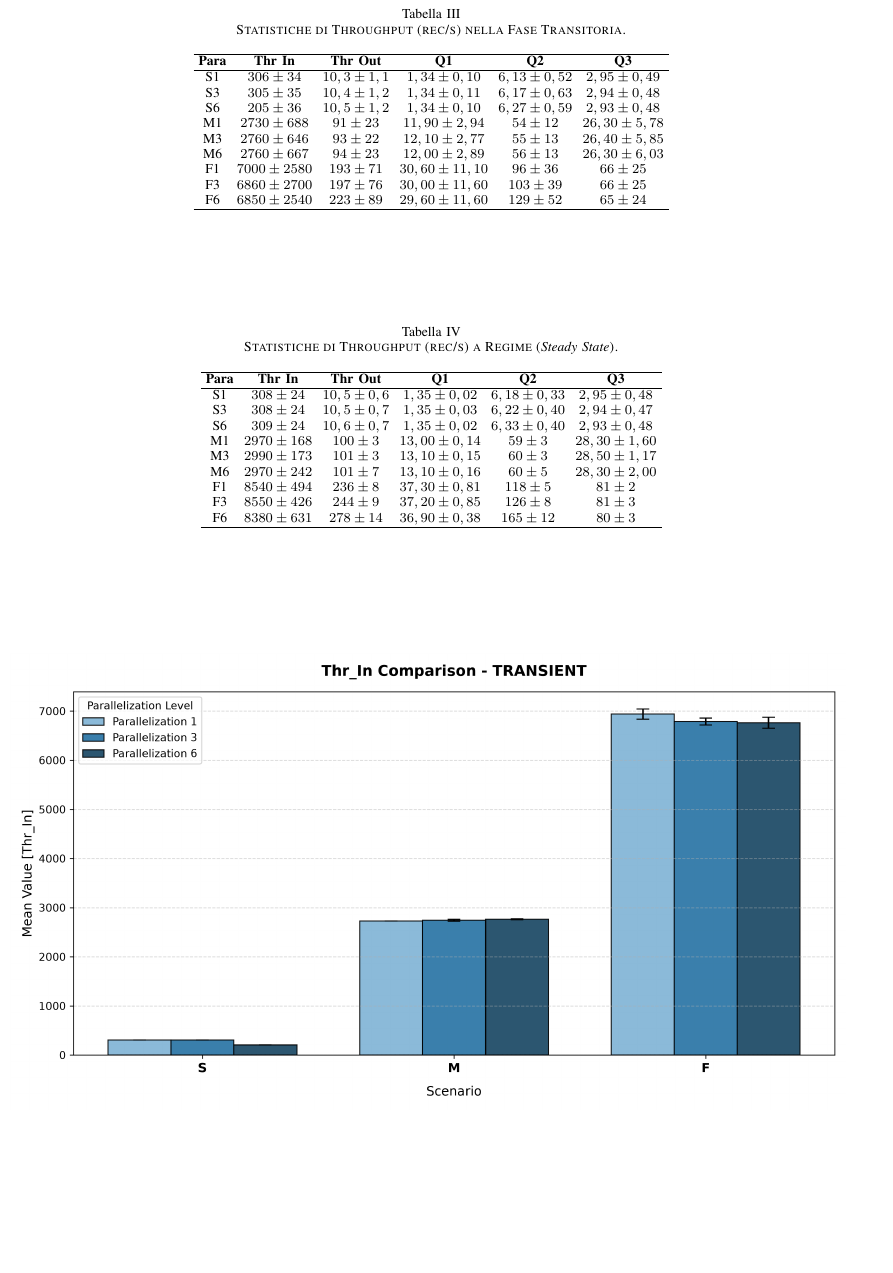
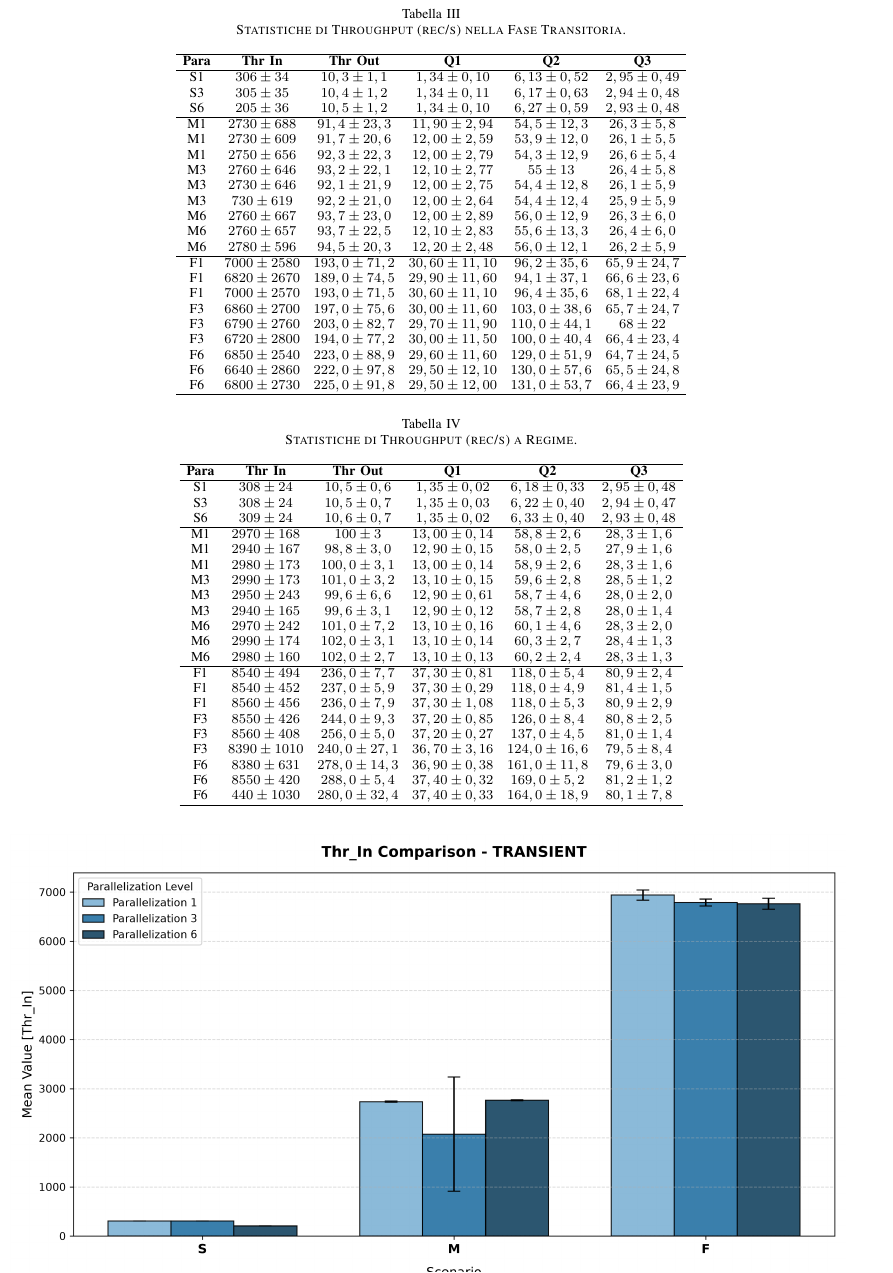
Before and after one commit to flavio-simonelli/flight-streaming-distributed-analysis, a LaTeX paper (Report/report.tex): part of page 13 of 46, cut so that both start at the same text, the shorter picture padded with empty space. Compiled offline with pdfLaTeX.

Commit message:
docs: update throughput statistics tables for improved clarity and consistency

```diff
--- a/Report/report.tex
+++ b/Report/report.tex
@@ -770,9 +770,9 @@ La topologia logica a grafo aciclico diretto generata a runtime da Apache Flink
 \begin{table}[htbp]
 \centering
 \caption{Statistiche di Throughput (rec/s) nella Fase Transitoria.}
-\label{tab:transient_stats}
+\label{tab:transient_stats_all}
 \footnotesize
-\setlength{\tabcolsep}{3pt}
+\setlength{\tabcolsep}{4pt}
 \begin{tabular}{cccccc}
 \hline
 \textbf{Para} & \textbf{Thr In} & \textbf{Thr Out} & \textbf{Q1} & \textbf{Q2} & \textbf{Q3} \\
@@ -780,22 +780,36 @@ La topologia logica a grafo aciclico diretto generata a runtime da Apache Flink
 S1 & $306 \pm 34$ & $10,3 \pm 1,1$ & $1,34 \pm 0,10$ & $6,13 \pm 0,52$ & $2,95 \pm 0,49$ \\
 S3 & $305 \pm 35$ & $10,4 \pm 1,2$ & $1,34 \pm 0,11$ & $6,17 \pm 0,63$ & $2,94 \pm 0,48$ \\
 S6 & $205 \pm 36$ & $10,5 \pm 1,2$ & $1,34 \pm 0,10$ & $6,27 \pm 0,59$ & $2,93 \pm 0,48$ \\
-M1 & $2730 \pm 688$ & $91 \pm 23$ & $11,90 \pm 2,94$ & $54 \pm 12$ & $26,30 \pm 5,78$ \\
-M3 & $2760 \pm 646$ & $93 \pm 22$ & $12,10 \pm 2,77$ & $55 \pm 13$ & $26,40 \pm 5,85$ \\
-M6 & $2760 \pm 667$ & $94 \pm 23$ & $12,00 \pm 2,89$ & $56 \pm 13$ & $26,30 \pm 6,03$ \\
-F1 & $7000 \pm 2580$ & $193 \pm 71$ & $30,60 \pm 11,10$ & $96 \pm 36$ & $66 \pm 25$ \\
-F3 & $6860 \pm 2700$ & $197 \pm 76$ & $30,00 \pm 11,60$ & $103 \pm 39$ & $66 \pm 25$ \\
-F6 & $6850 \pm 2540$ & $223 \pm 89$ & $29,60 \pm 11,60$ & $129 \pm 52$ & $65 \pm 24$ \\
+\hline
+M1 & $2730 \pm 688$ & $91,4 \pm 23,3$ & $11,90 \pm 2,94$ & $54,5 \pm 12,3$ & $26,3 \pm 5,8$ \\
+M1 & $2730 \pm 609$ & $91,7 \pm 20,6$ & $12,00 \pm 2,59$ & $53,9 \pm 12,0$ & $26,1 \pm 5,5$ \\
+M1 & $2750 \pm 656$ & $92,3 \pm 22,3$ & $12,00 \pm 2,79$ & $54,3 \pm 12,9$ & $26,6 \pm 5,4$ \\
+M3 & $2760 \pm 646$ & $93,2 \pm 22,1$ & $12,10 \pm 2,77$ & $55 \pm 13$ & $26,4 \pm 5,8$ \\
+M3 & $2730 \pm 646$ & $92,1 \pm 21,9$ & $12,00 \pm 2,75$ & $54,4 \pm 12,8$ & $26,1 \pm 5,9$ \\
+M3 & $730 \pm 619$ & $92,2 \pm 21,0$ & $12,00 \pm 2,64$ & $54,4 \pm 12,4$ & $25,9 \pm 5,9$ \\
+M6 & $2760 \pm 667$ & $93,7 \pm 23,0$ & $12,00 \pm 2,89$ & $56,0 \pm 12,9$ & $26,3 \pm 6,0$ \\
+M6 & $2760 \pm 657$ & $93,7 \pm 22,5$ & $12,10 \pm 2,83$ & $55,6 \pm 13,3$ & $26,4 \pm 6,0$ \\
+M6 & $2780 \pm 596$ & $94,5 \pm 20,3$ & $12,20 \pm 2,48$ & $56,0 \pm 12,1$ & $26,2 \pm 5,9$ \\
+\hline
+F1 & $7000 \pm 2580$ & $193,0 \pm 71,2$ & $30,60 \pm 11,10$ & $96,2 \pm 35,6$ & $65,9 \pm 24,7$ \\
+F1 & $6820 \pm 2670$ & $189,0 \pm 74,5$ & $29,90 \pm 11,60$ & $94,1 \pm 37,1$ & $66,6 \pm 23,6$ \\
+F1 & $7000 \pm 2570$ & $193,0 \pm 71,5$ & $30,60 \pm 11,10$ & $96,4 \pm 35,6$ & $68,1 \pm 22,4$ \\
+F3 & $6860 \pm 2700$ & $197,0 \pm 75,6$ & $30,00 \pm 11,60$ & $103,0 \pm 38,6$ & $65,7 \pm 24,7$ \\
+F3 & $6790 \pm 2760$ & $203,0 \pm 82,7$ & $29,70 \pm 11,90$ & $110,0 \pm 44,1$ & $68 \pm 22$ \\
+F3 & $6720 \pm 2800$ & $194,0 \pm 77,2$ & $30,00 \pm 11,50$ & $100,0 \pm 40,4$ & $66,4 \pm 23,4$ \\
+F6 & $6850 \pm 2540$ & $223,0 \pm 88,9$ & $29,60 \pm 11,60$ & $129,0 \pm 51,9$ & $64,7 \pm 24,5$ \\
+F6 & $6640 \pm 2860$ & $222,0 \pm 97,8$ & $29,50 \pm 12,10$ & $130,0 \pm 57,6$ & $65,5 \pm 24,8$ \\
+F6 & $6800 \pm 2730$ & $225,0 \pm 91,8$ & $29,50 \pm 12,00$ & $131,0 \pm 53,7$ & $66,4 \pm 23,9$ \\
 \hline
 \end{tabular}
 \end{table}
 
 \begin{table}[htbp]
 \centering
-\caption{Statistiche di Throughput (rec/s) a Regime (\textit{Steady State}).}
-\label{tab:steady_stats}
+\caption{Statistiche di Throughput (rec/s) a Regime.}
+\label{tab:steady_stats_all}
 \footnotesize
-\setlength{\tabcolsep}{3pt}
+\setlength{\tabcolsep}{4pt}
 \begin{tabular}{cccccc}
 \hline
 \textbf{Para} & \textbf{Thr In} & \textbf{Thr Out} & \textbf{Q1} & \textbf{Q2} & \textbf{Q3} \\
@@ -803,12 +817,26 @@ F6 & $6850 \pm 2540$ & $223 \pm 89$ & $29,60 \pm 11,60$ & $129 \pm 52$ & $65 \pm
 S1 & $308 \pm 24$ & $10,5 \pm 0,6$ & $1,35 \pm 0,02$ & $6,18 \pm 0,33$ & $2,95 \pm 0,48$ \\
 S3 & $308 \pm 24$ & $10,5 \pm 0,7$ & $1,35 \pm 0,03$ & $6,22 \pm 0,40$ & $2,94 \pm 0,47$ \\
 S6 & $309 \pm 24$ & $10,6 \pm 0,7$ & $1,35 \pm 0,02$ & $6,33 \pm 0,40$ & $2,93 \pm 0,48$ \\
-M1 & $2970 \pm 168$ & $100 \pm 3$ & $13,00 \pm 0,14$ & $59 \pm 3$ & $28,30 \pm 1,60$ \\
-M3 & $2990 \pm 173$ & $101 \pm 3$ & $13,10 \pm 0,15$ & $60 \pm 3$ & $28,50 \pm 1,17$ \\
-M6 & $2970 \pm 242$ & $101 \pm 7$ & $13,10 \pm 0,16$ & $60 \pm 5$ & $28,30 \pm 2,00$ \\
-F1 & $8540 \pm 494$ & $236 \pm 8$ & $37,30 \pm 0,81$ & $118 \pm 5$ & $81 \pm 2$ \\
-F3 & $8550 \pm 426$ & $244 \pm 9$ & $37,20 \pm 0,85$ & $126 \pm 8$ & $81 \pm 3$ \\
-F6 & $8380 \pm 631$ & $278 \pm 14$ & $36,90 \pm 0,38$ & $165 \pm 12$ & $80 \pm 3$ \\
+\hline
+M1 & $2970 \pm 168$ & $100 \pm 3$ & $13,00 \pm 0,14$ & $58,8 \pm 2,6$ & $28,3 \pm 1,6$ \\
+M1 & $2940 \pm 167$ & $98,8 \pm 3,0$ & $12,90 \pm 0,15$ & $58,0 \pm 2,5$ & $27,9 \pm 1,6$ \\
+M1 & $2980 \pm 173$ & $100,0 \pm 3,1$ & $13,00 \pm 0,14$ & $58,9 \pm 2,6$ & $28,3 \pm 1,6$ \\
+M3 & $2990 \pm 173$ & $101,0 \pm 3,2$ & $13,10 \pm 0,15$ & $59,6 \pm 2,8$ & $28,5 \pm 1,2$ \\
+M3 & $2950 \pm 243$ & $99,6 \pm 6,6$ & $12,90 \pm 0,61$ & $58,7 \pm 4,6$ & $28,0 \pm 2,0$ \\
+M3 & $2940 \pm 165$ & $99,6 \pm 3,1$ & $12,90 \pm 0,12$ & $58,7 \pm 2,8$ & $28,0 \pm 1,4$ \\
+M6 & $2970 \pm 242$ & $101,0 \pm 7,2$ & $13,10 \pm 0,16$ & $60,1 \pm 4,6$ & $28,3 \pm 2,0$ \\
+M6 & $2990 \pm 174$ & $102,0 \pm 3,1$ & $13,10 \pm 0,14$ & $60,3 \pm 2,7$ & $28,4 \pm 1,3$ \\
+M6 & $2980 \pm 160$ & $102,0 \pm 2,7$ & $13,10 \pm 0,13$ & $60,2 \pm 2,4$ & $28,3 \pm 1,3$ \\
+\hline
+F1 & $8540 \pm 494$ & $236,0 \pm 7,7$ & $37,30 \pm 0,81$ & $118,0 \pm 5,4$ & $80,9 \pm 2,4$ \\
+F1 & $8540 \pm 452$ & $237,0 \pm 5,9$ & $37,30 \pm 0,29$ & $118,0 \pm 4,9$ & $81,4 \pm 1,5$ \\
+F1 & $8560 \pm 456$ & $236,0 \pm 7,9$ & $37,30 \pm 1,08$ & $118,0 \pm 5,3$ & $80,9 \pm 2,9$ \\
+F3 & $8550 \pm 426$ & $244,0 \pm 9,3$ & $37,20 \pm 0,85$ & $126,0 \pm 8,4$ & $80,8 \pm 2,5$ \\
+F3 & $8560 \pm 408$ & $256,0 \pm 5,0$ & $37,20 \pm 0,27$ & $137,0 \pm 4,5$ & $81,0 \pm 1,4$ \\
+F3 & $8390 \pm 1010$ & $240,0 \pm 27,1$ & $36,70 \pm 3,16$ & $124,0 \pm 16,6$ & $79,5 \pm 8,4$ \\
+F6 & $8380 \pm 631$ & $278,0 \pm 14,3$ & $36,90 \pm 0,38$ & $161,0 \pm 11,8$ & $79,6 \pm 3,0$ \\
+F6 & $8550 \pm 420$ & $288,0 \pm 5,4$ & $37,40 \pm 0,32$ & $169,0 \pm 5,2$ & $81,2 \pm 1,2$ \\
+F6 & $440 \pm 1030$ & $280,0 \pm 32,4$ & $37,40 \pm 0,33$ & $164,0 \pm 18,9$ & $80,1 \pm 7,8$ \\
 \hline
 \end{tabular}
 \end{table}
```
Also changed, not shown: README.md, Results/charts/query/q1_steady_comparison.png, Results/charts/query/q1_trans_comparison.png, Results/charts/query/q2_steady_comparison.png, Results/charts/query/q2_trans_comparison.png, Results/charts/query/q3_steady_comparison.png, Results/charts/query/q3_trans_comparison.png, Results/charts/throughput/thr_in_steady_comparison.png, Results/charts/throughput/thr_in_trans_comparison.png, Results/charts/throughput/thr_out_steady_comparison.png, Results/charts/throughput/thr_out_trans_comparison.png, 1 other file.
